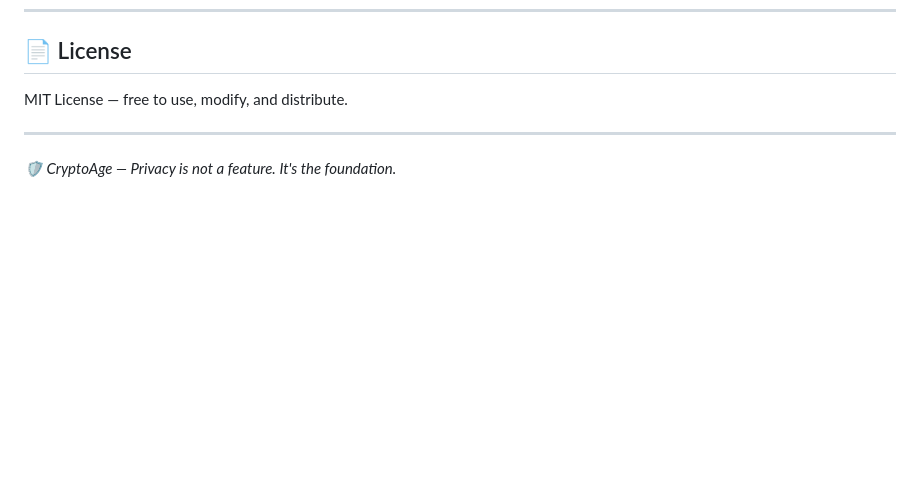
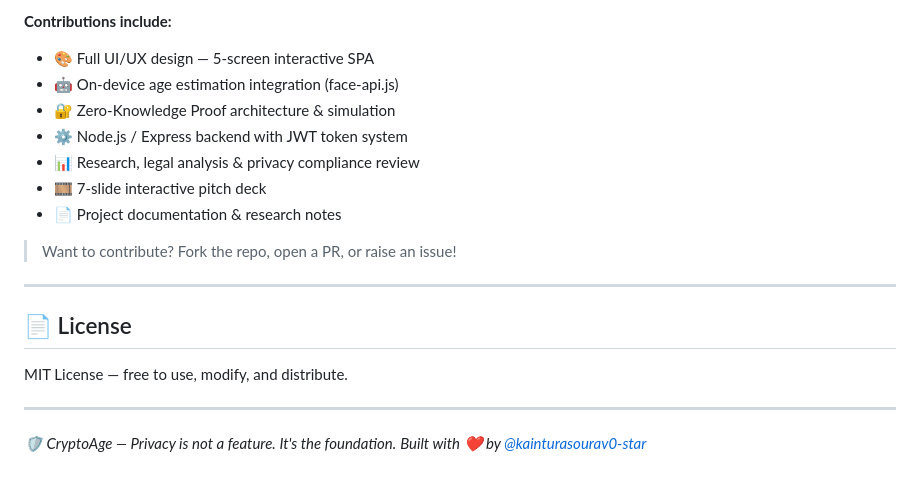
Before and after one commit to kainturasourav0-star/ageverify, a Markdown page: README.md, the part around one of its changes. GitHub-like rendering; blank space fills up the shorter version.

Commit message:
chore: add kainturasourav0-star as contributor, add CONTRIBUTORS.md, remove superman32432432

```diff
--- a/README.md
+++ b/README.md
@@ -115,3 +129,16 @@ Open `index.html` in any browser to view the full 7-slide interactive pitch deck
+**Contributions include:**
+- 🎨 Full UI/UX design — 5-screen interactive SPA
+- 🤖 On-device age estimation integration (face-api.js)
+- 🔐 Zero-Knowledge Proof architecture & simulation
+- ⚙️ Node.js / Express backend with JWT token system
+- 📊 Research, legal analysis & privacy compliance review
+- 🎞️ 7-slide interactive pitch deck
+- 📄 Project documentation & research notes
+
+> Want to contribute? Fork the repo, open a PR, or raise an issue!
+
+---
+
 ## 📄 License
 
 MIT License — free to use, modify, and distribute.
@@ -119,3 +146,4 @@ MIT License — free to use, modify, and distribute.
 ---
 
 *🛡️ CryptoAge — Privacy is not a feature. It's the foundation.*
+*Built with ❤️ by [@kainturasourav0-star](https://github.com/kainturasourav0-star)*
```
Also changed, not shown: other parts of README.md (+14 -0 lines), CONTRIBUTORS.md (added, +38 -0 lines).
